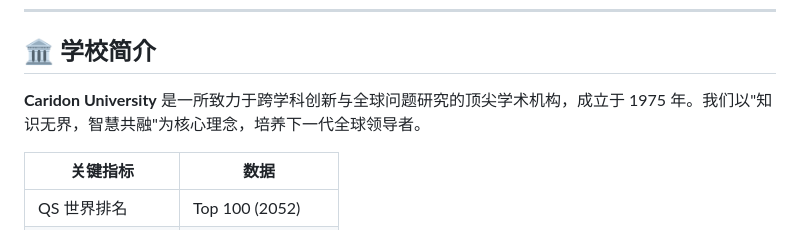
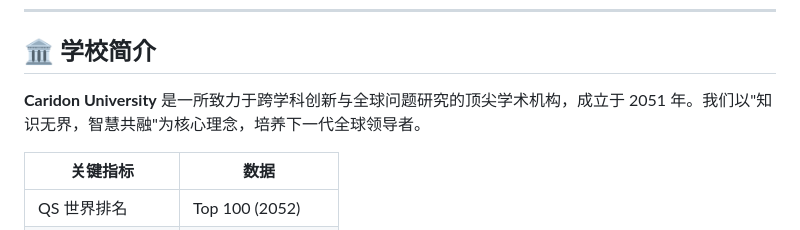
Before and after one commit to peisi0/Caridon, a Markdown page: README.md, the part around the change. Drawn GitHub-style.

```diff
--- a/README.md
+++ b/README.md
@@ -7,7 +7,7 @@
 ---
 
 ## 🏛️ 学校简介
-**Caridon University** 是一所致力于跨学科创新与全球问题研究的顶尖学术机构，成立于 1975 年。我们以"知识无界，智慧共融"为核心理念，培养下一代全球领导者。
+**Caridon University** 是一所致力于跨学科创新与全球问题研究的顶尖学术机构，成立于 2051 年。我们以"知识无界，智慧共融"为核心理念，培养下一代全球领导者。
 
 | 关键指标          | 数据                     |
 |--------------------|--------------------------|
```
